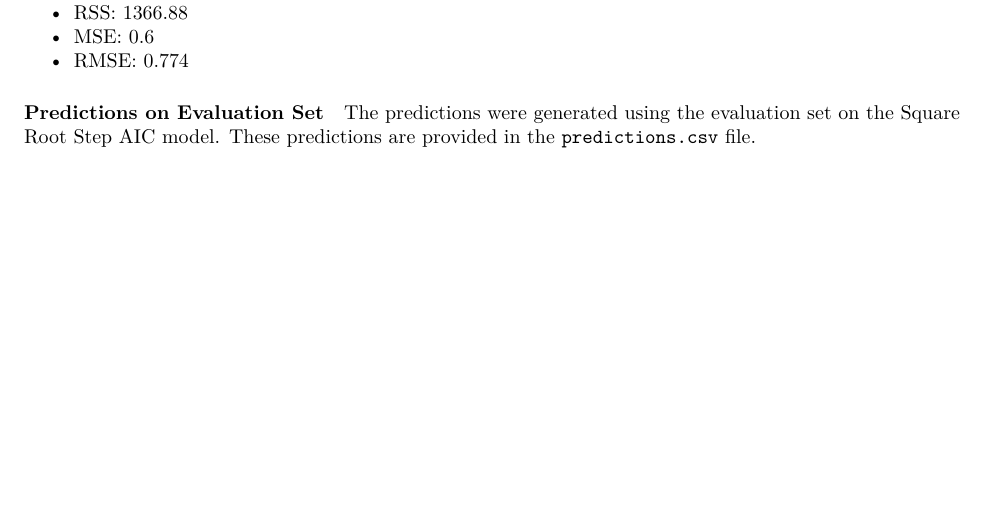
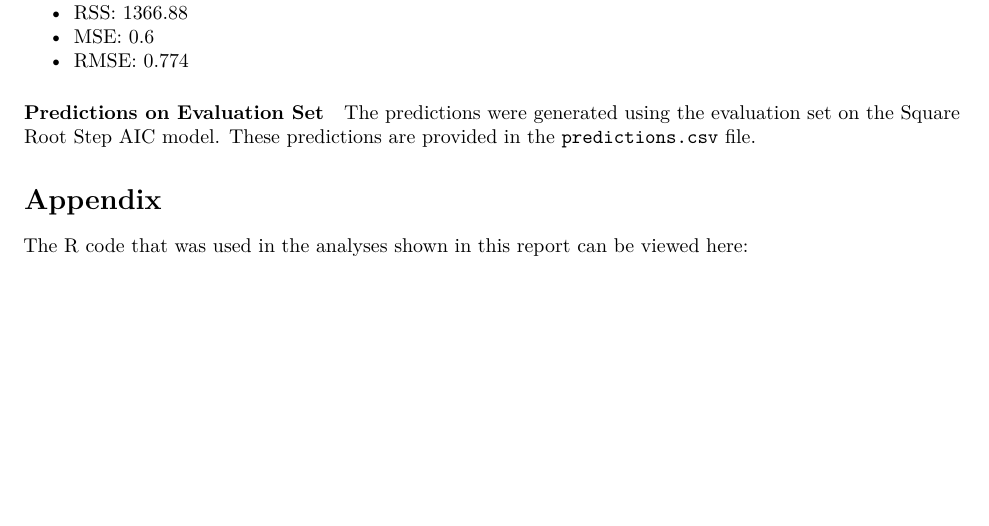
Before and after one commit to peterphung2043/data_621_hw_1, an R Markdown document (final_markdown.Rmd): part of page 7 of 7, cut so that both start at the same text. Rendered offline with R 4.5, knitr and Pandoc, then LaTeX, with nearby package versions; the code chunks are not run, so their results and figures are left out.

Commit message:
Made edits to final markdown for Homework 2

````diff
--- a/final_markdown.Rmd
+++ b/final_markdown.Rmd
@@ -764,6 +765,9 @@ Important metrics for the Step AIC Square Root model are:
 
 The predictions were generated using the evaluation set on the Square Root Step AIC model. These predictions are provided in the `predictions.csv` file.
 
+# Appendix
+
+The R code that was used in the analyses shown in this report can be viewed here:
 
 ```{r, echo = FALSE}
 predictions <- predict(mdl_sqrt_step.model, complete_eval_data) ** 2
````
Also changed, not shown: Final Delivery/Final_2.Rmd (+1 -1 lines), final_markdown.Rmd (1 more changed lines).
